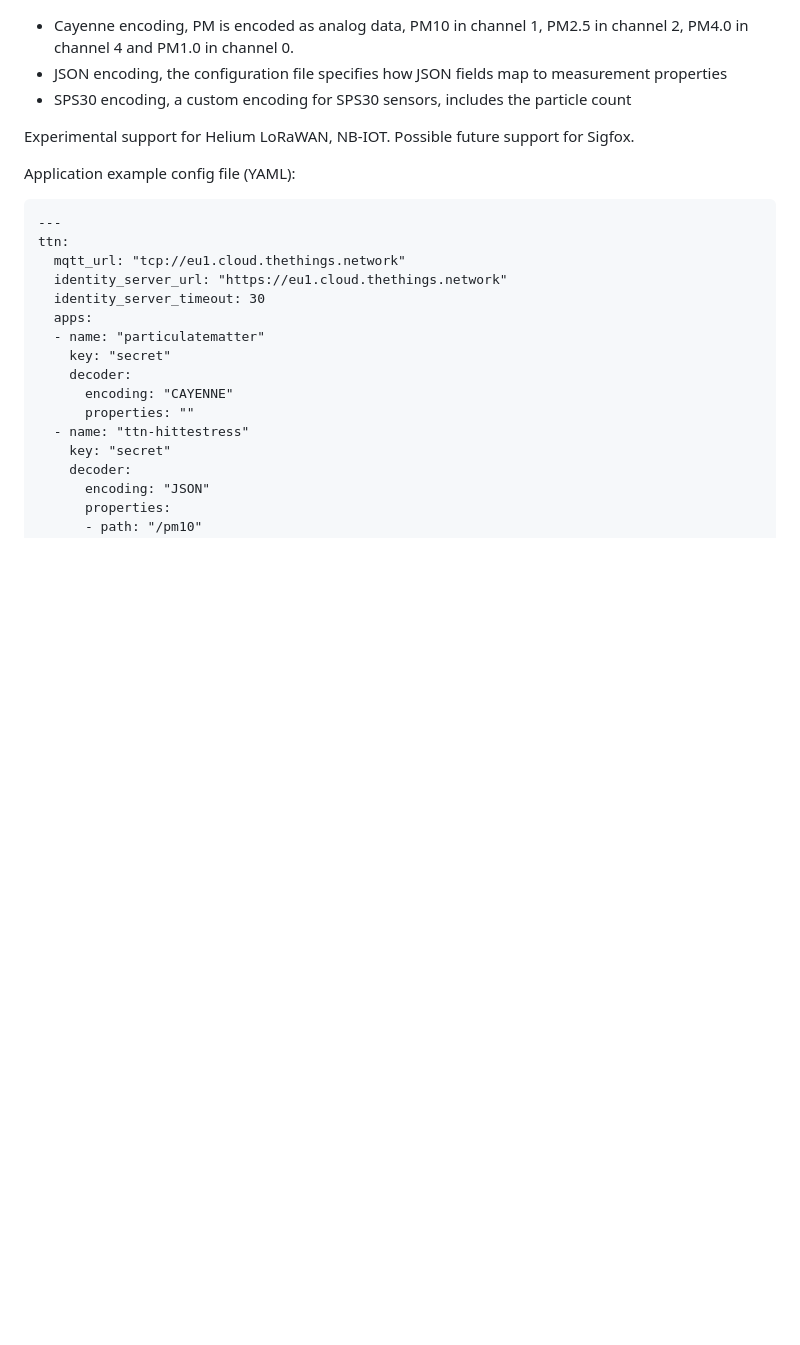
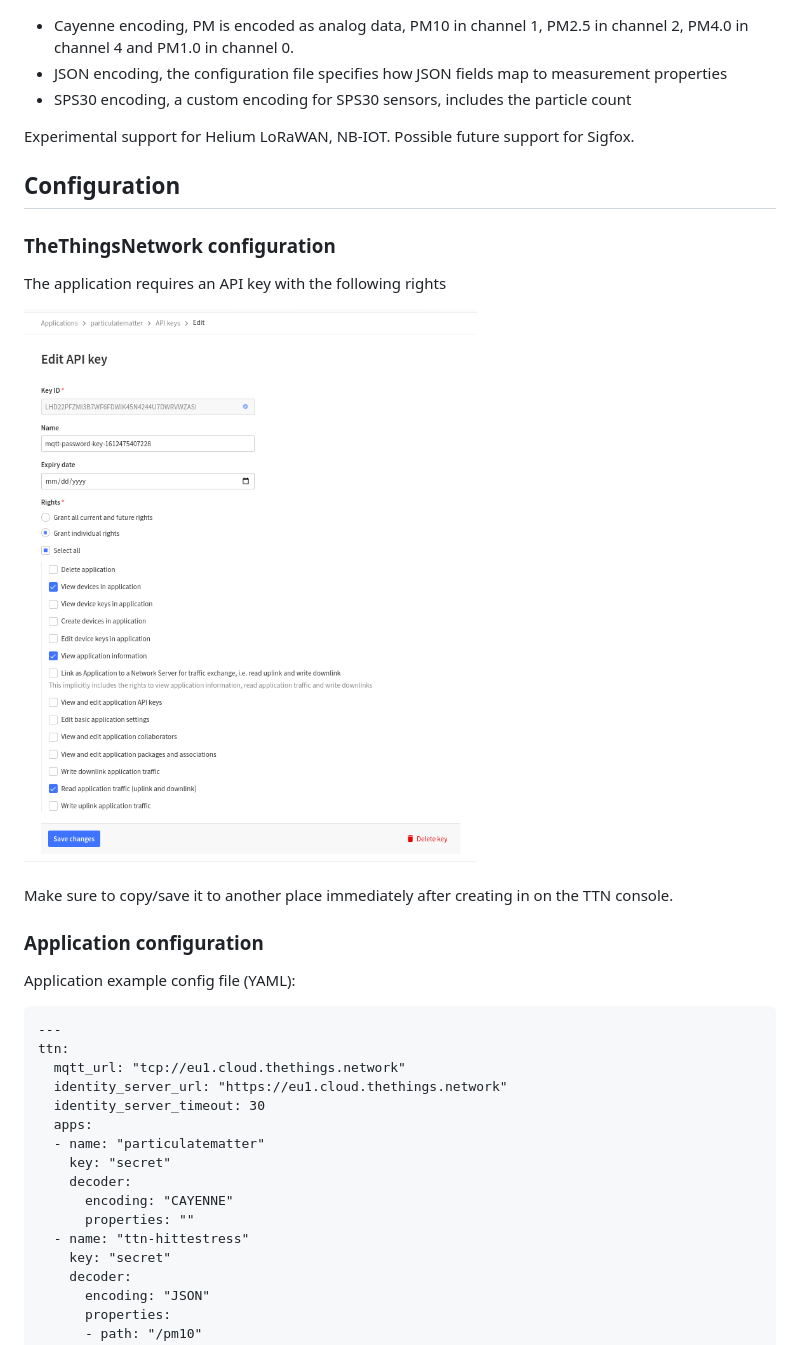
Before and after one commit to bertrik/sensor-data-bridge, a Markdown page: README.md, the part around the change. GitHub-like rendering; pictures changed too: ttn-api-key.png (added); blank space fills up the shorter version.

Commit message:
Add description of the TTN api key.

```diff
--- a/README.md
+++ b/README.md
@@ -16,6 +16,16 @@ Several data encodings are supported:
 
 Experimental support for Helium LoRaWAN, NB-IOT. Possible future support for Sigfox.
 
+## Configuration
+
+### TheThingsNetwork configuration
+The application requires an API key with the following rights
+
+![TTN API key](ttn-api-key.png)
+
+Make sure to copy/save it to another place immediately after creating in on the TTN console.
+
+### Application configuration
 Application example config file (YAML):
 
 ~~~~
```
